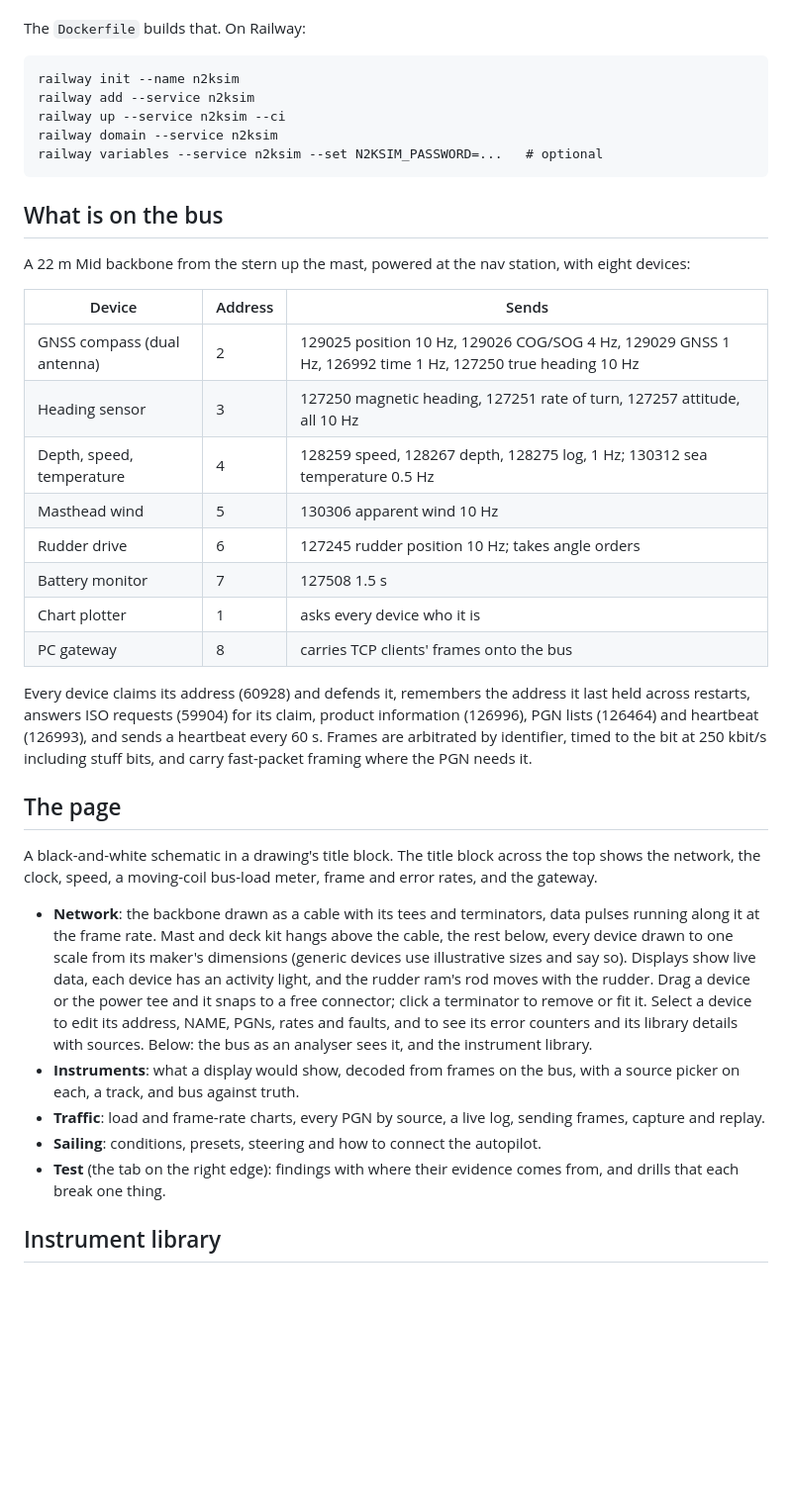
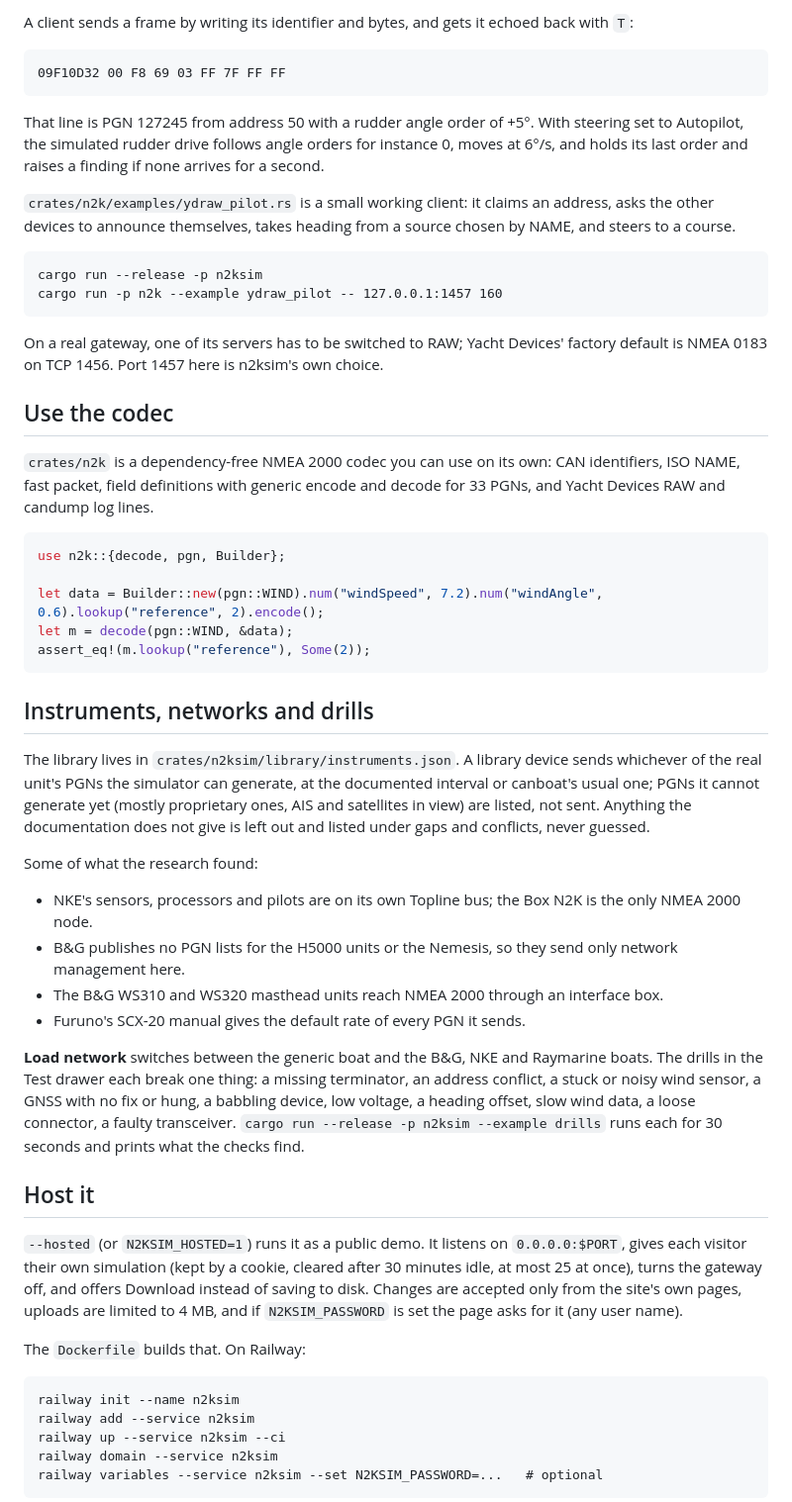
Before and after one commit to twhicher/n2ksim, a Markdown page: README.md, the part around one of its changes. Shown at 99% size. GitHub-like rendering; blank space fills up the shorter version.

````diff
--- a/README.md
+++ b/README.md
@@ -20,3 +50,48 @@ Options: `--port 8090`, `--gateway 127.0.0.1:1457` (use `0.0.0.0:1457` to reach
+A client sends a frame by writing its identifier and bytes, and gets it echoed back with `T`:
+
+```
+09F10D32 00 F8 69 03 FF 7F FF FF
+```
+
+That line is PGN 127245 from address 50 with a rudder angle order of +5°. With steering set to Autopilot, the simulated rudder drive follows angle orders for instance 0, moves at 6°/s, and holds its last order and raises a finding if none arrives for a second.
+
+`crates/n2k/examples/ydraw_pilot.rs` is a small working client: it claims an address, asks the other devices to announce themselves, takes heading from a source chosen by NAME, and steers to a course.
+
+```
+cargo run --release -p n2ksim
+cargo run -p n2k --example ydraw_pilot -- 127.0.0.1:1457 160
+```
+
+On a real gateway, one of its servers has to be switched to RAW; Yacht Devices' factory default is NMEA 0183 on TCP 1456. Port 1457 here is n2ksim's own choice.
+
+## Use the codec
+
+`crates/n2k` is a dependency-free NMEA 2000 codec you can use on its own: CAN identifiers, ISO NAME, fast packet, field definitions with generic encode and decode for 33 PGNs, and Yacht Devices RAW and candump log lines.
+
+```rust
+use n2k::{decode, pgn, Builder};
+
+let data = Builder::new(pgn::WIND).num("windSpeed", 7.2).num("windAngle", 0.6).lookup("reference", 2).encode();
+let m = decode(pgn::WIND, &data);
+assert_eq!(m.lookup("reference"), Some(2));
+```
+
+## Instruments, networks and drills
+
+The library lives in `crates/n2ksim/library/instruments.json`. A library device sends whichever of the real unit's PGNs the simulator can generate, at the documented interval or canboat's usual one; PGNs it cannot generate yet (mostly proprietary ones, AIS and satellites in view) are listed, not sent. Anything the documentation does not give is left out and listed under gaps and conflicts, never guessed.
+
+Some of what the research found:
+
+- NKE's sensors, processors and pilots are on its own Topline bus; the Box N2K is the only NMEA 2000 node.
+- B&G publishes no PGN lists for the H5000 units or the Nemesis, so they send only network management here.
+- The B&G WS310 and WS320 masthead units reach NMEA 2000 through an interface box.
+- Furuno's SCX-20 manual gives the default rate of every PGN it sends.
+
+**Load network** switches between the generic boat and the B&G, NKE and Raymarine boats. The drills in the Test drawer each break one thing: a missing terminator, an address conflict, a stuck or noisy wind sensor, a GNSS with no fix or hung, a babbling device, low voltage, a heading offset, slow wind data, a loose connector, a faulty transceiver. `cargo run --release -p n2ksim --example drills` runs each for 30 seconds and prints what the checks find.
+
+## Host it
+
+`--hosted` (or `N2KSIM_HOSTED=1`) runs it as a public demo. It listens on `0.0.0.0:$PORT`, gives each visitor their own simulation (kept by a cookie, cleared after 30 minutes idle, at most 25 at once), turns the gateway off, and offers Download instead of saving to disk. Changes are accepted only from the site's own pages, uploads are limited to 4 MB, and if `N2KSIM_PASSWORD` is set the page asks for it (any user name).
 
 The `Dockerfile` builds that. On Railway:
 
@@ -28,32 +103,3 @@ railway domain --service n2ksim
 railway variables --service n2ksim --set N2KSIM_PASSWORD=...   # optional
 ```
 
-## What is on the bus
-
-A 22 m Mid backbone from the stern up the mast, powered at the nav station, with eight devices:
-
-| Device | Address | Sends |
-|---|---|---|
-| GNSS compass (dual antenna) | 2 | 129025 position 10 Hz, 129026 COG/SOG 4 Hz, 129029 GNSS 1 Hz, 126992 time 1 Hz, 127250 true heading 10 Hz |
-| Heading sensor | 3 | 127250 magnetic heading, 127251 rate of turn, 127257 attitude, all 10 Hz |
-| Depth, speed, temperature | 4 | 128259 speed, 128267 depth, 128275 log, 1 Hz; 130312 sea temperature 0.5 Hz |
-| Masthead wind | 5 | 130306 apparent wind 10 Hz |
-| Rudder drive | 6 | 127245 rudder position 10 Hz; takes angle orders |
-| Battery monitor | 7 | 127508 1.5 s |
-| Chart plotter | 1 | asks every device who it is |
-| PC gateway | 8 | carries TCP clients' frames onto the bus |
-
-Every device claims its address (60928) and defends it, remembers the address it last held across restarts, answers ISO requests (59904) for its claim, product information (126996), PGN lists (126464) and heartbeat (126993), and sends a heartbeat every 60 s. Frames are arbitrated by identifier, timed to the bit at 250 kbit/s including stuff bits, and carry fast-packet framing where the PGN needs it.
-
-## The page
-
-A black-and-white schematic in a drawing's title block. The title block across the top shows the network, the clock, speed, a moving-coil bus-load meter, frame and error rates, and the gateway.
-
-- **Network**: the backbone drawn as a cable with its tees and terminators, data pulses running along it at the frame rate. Mast and deck kit hangs above the cable, the rest below, every device drawn to one scale from its maker's dimensions (generic devices use illustrative sizes and say so). Displays show live data, each device has an activity light, and the rudder ram's rod moves with the rudder. Drag a device or the power tee and it snaps to a free connector; click a terminator to remove or fit it. Select a device to edit its address, NAME, PGNs, rates and faults, and to see its error counters and its library details with sources. Below: the bus as an analyser sees it, and the instrument library.
-- **Instruments**: what a display would show, decoded from frames on the bus, with a source picker on each, a track, and bus against truth.
-- **Traffic**: load and frame-rate charts, every PGN by source, a live log, sending frames, capture and replay.
-- **Sailing**: conditions, presets, steering and how to connect the autopilot.
-- **Test** (the tab on the right edge): findings with where their evidence comes from, and drills that each break one thing.
-
-## Instrument library
-
````
Also changed, not shown: other parts of README.md (+63 -72 lines), CLAUDE.md (+2 -2 lines), docs/screenshot.png (added), 3 other files.
